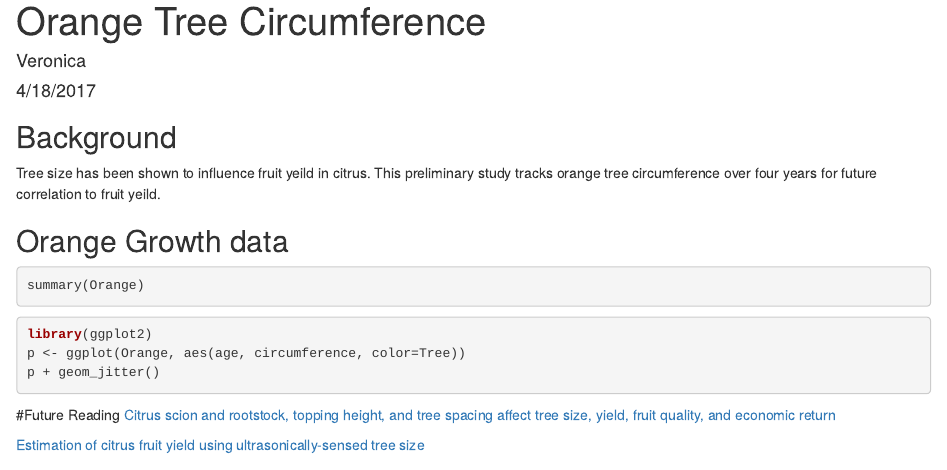
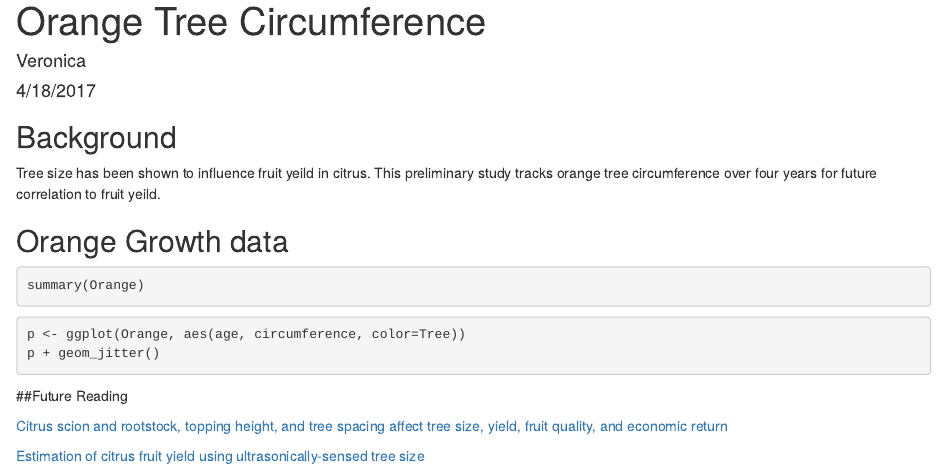
Before and after one commit to vlthompson/r_class, an R Markdown document (oranges.Rmd): the page in a window 1100 px wide, from its top. Rendered offline with R 4.5, knitr and Pandoc, with nearby package versions; the code is not run, so its results and figures are left out.

Commit message:
changed mistake

````diff
--- a/oranges.Rmd
+++ b/oranges.Rmd
@@ -18,12 +18,12 @@ summary(Orange)
 
 
 ```{r}
-library(ggplot2)
 p <- ggplot(Orange, aes(age, circumference, color=Tree))
 p + geom_jitter()
 ```
 
-#Future Reading
+##Future Reading
+
 [Citrus scion and rootstock, topping height, and tree spacing affect tree size, yield, fruit quality, and economic return](http://journal.ashspublications.org/content/120/5/861.full.pdf)
 
 [Estimation of citrus fruit yield using ultrasonically-sensed tree size](http://128.227.177.113/pa/Publications/Zaman_Schumann_Hostler_2006.pdf)
````
